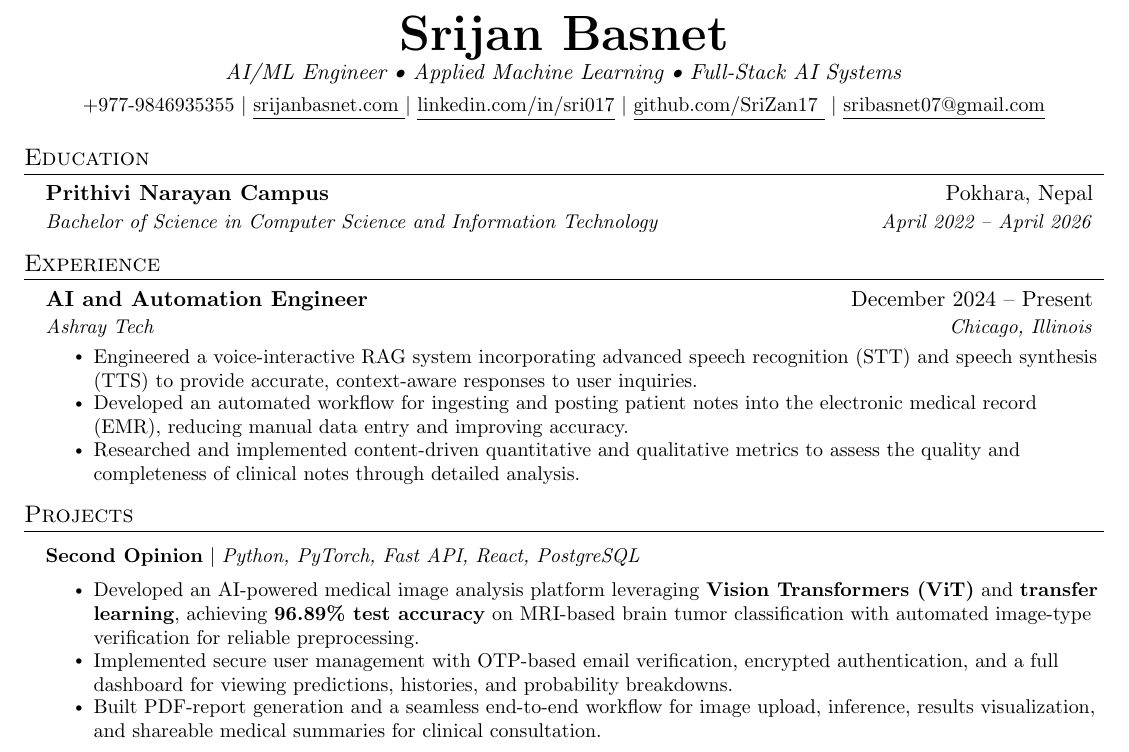
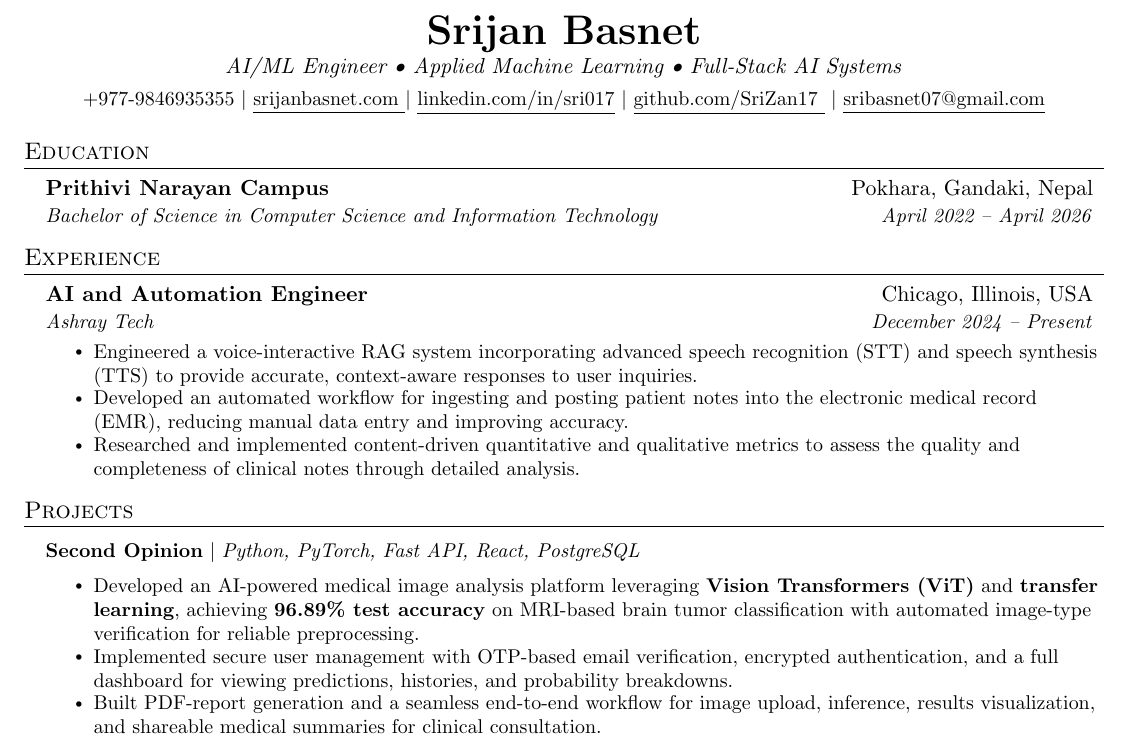
Before and after one commit to SriZan17/srizan17.github.io, a LaTeX document (assets/assets/images/a.tex): part of the page, cut so that both start at the same text. Compiled offline with pdfLaTeX.

Commit message:
Resume update

```diff
--- a/assets/assets/images/a.tex
+++ b/assets/assets/images/a.tex
@@ -111,7 +111,7 @@
 % \end{tabular*}
 
 \begin{center}
-    \textbf{\Huge \scshape Srijan Basnet} \\ \vspace{1pt}
+    \textbf{\huge \scshape Srijan Basnet} \\ \vspace{1pt}
 \textit{AI/ML Engineer • Applied Machine Learning • Full-Stack AI Systems} \\ \vspace{4pt}
     \small +977-9846935355  $|$
     \href{https://srijanbasnet.com.np}{\underline{srijanbasnet.com }}$|$
@@ -124,7 +124,7 @@
 \section{Education}
   \resumeSubHeadingListStart
  \resumeSubheading
-      {Prithivi Narayan Campus}{Pokhara, Nepal}
+      {Prithivi Narayan Campus}{Pokhara, Gandaki, Nepal}
       {Bachelor of Science in Computer Science and Information Technology} {April 2022 -- April 2026}
 % \resumeSubheading
    %  {Blinn College}{Bryan, TX}
@@ -137,8 +137,8 @@
   \resumeSubHeadingListStart
 
     \resumeSubheading
-      {AI and Automation Engineer}{December 2024 -- Present}
-      {Ashray Tech}{Chicago, Illinois}
+      {AI and Automation Engineer}{Chicago, Illinois, USA}
+      {Ashray Tech}{December 2024 -- Present}
       \resumeItemListStart
         \resumeItem{Engineered a voice-interactive RAG system incorporating advanced speech recognition (STT) and speech synthesis (TTS) to provide accurate, context-aware responses to user inquiries. }
         \resumeItem{Developed an automated workflow for ingesting and posting patient notes into the electronic medical record (EMR), reducing manual data entry and improving accuracy. }
```
Also changed, not shown: assets/assets/images/SrijanBasnet.pdf.
